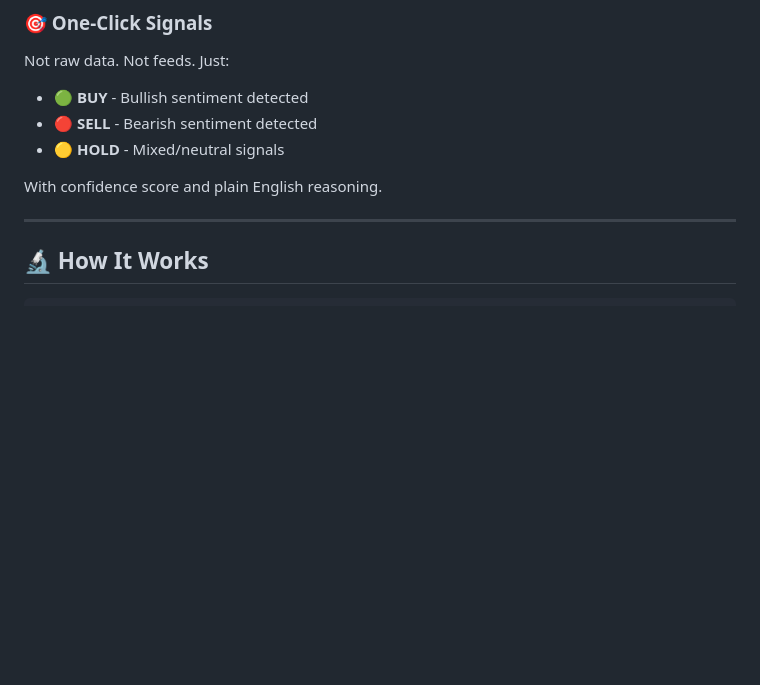
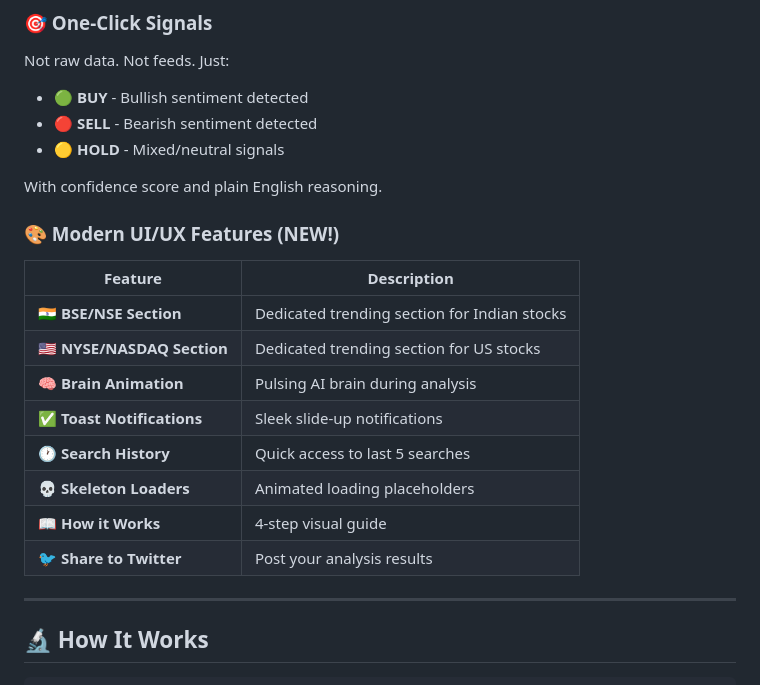
Before and after one commit to BEAST04289/Sentinent110, a Markdown page: README.md, the part around the change. Drawn GitHub-style; blank space fills up the shorter version.

Commit message:
Update README with all new UI/UX features

```diff
--- a/README.md
+++ b/README.md
@@ -115,6 +115,18 @@ Not raw data. Not feeds. Just:
 - 🟡 **HOLD** - Mixed/neutral signals
 
 With confidence score and plain English reasoning.
+
+### 🎨 Modern UI/UX Features (NEW!)
+| Feature | Description |
+|---------|-------------|
+| 🇮🇳 **BSE/NSE Section** | Dedicated trending section for Indian stocks |
+| 🇺🇸 **NYSE/NASDAQ Section** | Dedicated trending section for US stocks |
+| 🧠 **Brain Animation** | Pulsing AI brain during analysis |
+| ✅ **Toast Notifications** | Sleek slide-up notifications |
+| 🕐 **Search History** | Quick access to last 5 searches |
+| 💀 **Skeleton Loaders** | Animated loading placeholders |
+| 📖 **How it Works** | 4-step visual guide |
+| 🐦 **Share to Twitter** | Post your analysis results |
 
 ---
 
```
